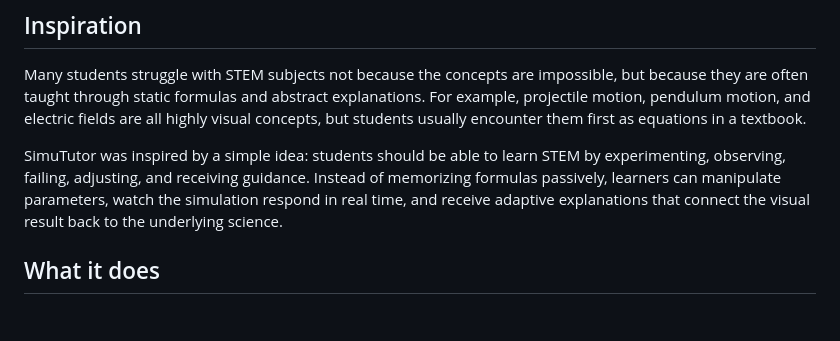
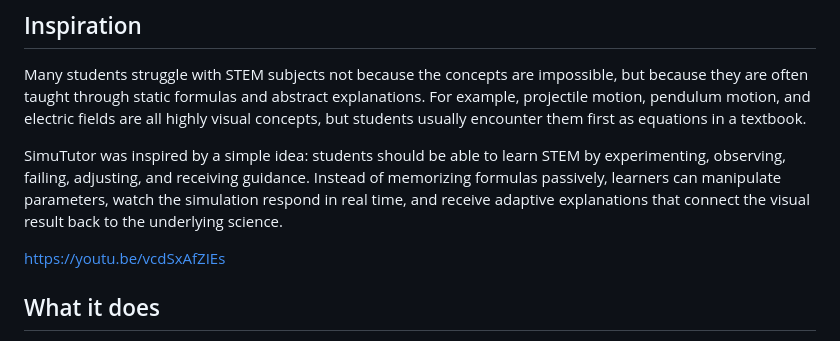
Before and after one commit to try-toooo/SimuTutor-An-AI-Powered-Interactive-STEM-Simulation-Lab, a Markdown page: README.md, the part around the change. Rendered like a GitHub page; blank space fills up the shorter version.

```diff
--- a/README.md
+++ b/README.md
@@ -5,6 +5,8 @@
 Many students struggle with STEM subjects not because the concepts are impossible, but because they are often taught through static formulas and abstract explanations. For example, projectile motion, pendulum motion, and electric fields are all highly visual concepts, but students usually encounter them first as equations in a textbook.
 
 SimuTutor was inspired by a simple idea: students should be able to learn STEM by experimenting, observing, failing, adjusting, and receiving guidance. Instead of memorizing formulas passively, learners can manipulate parameters, watch the simulation respond in real time, and receive adaptive explanations that connect the visual result back to the underlying science.
+
+https://youtu.be/vcdSxAfZIEs
 
 ## What it does
 
```
